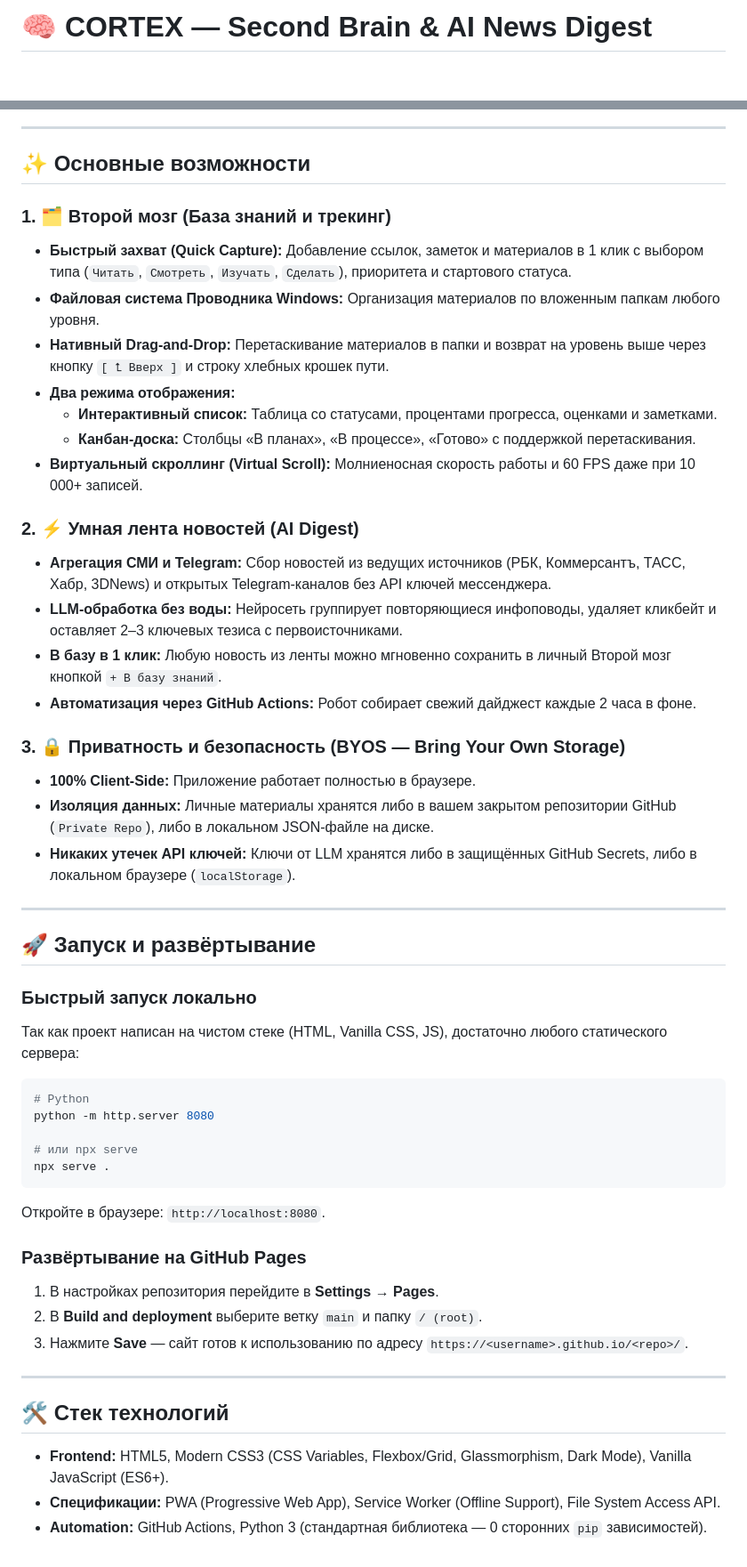
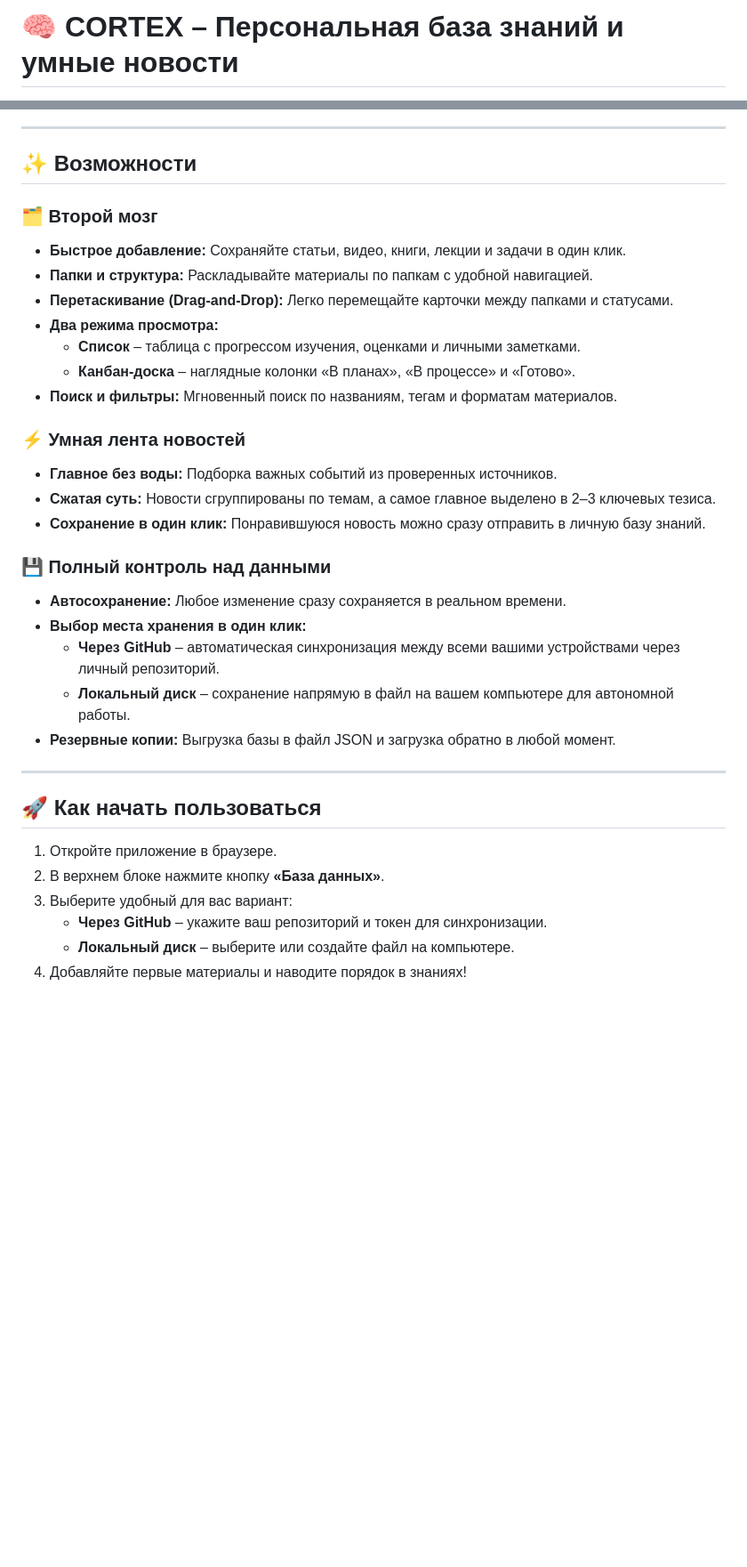
Before and after one commit to m1ttya/cortex-app, a Markdown page: README.md, 2 parts joined by grey strips. Shown at 89% size. Rendered like a GitHub page; blank space fills up the shorter version.

Commit message:
docs: simplify README for regular users with clear guide and en-dashes

````diff
--- a/README.md
+++ b/README.md
@@ -1,2 +1,2 @@
-# 🧠 CORTEX — Second Brain & AI News Digest
+# 🧠 CORTEX – Персональная база знаний и умные новости
 
@@ -6,51 +4,36 @@
 
 ---
 
-## ✨ Основные возможности
+## ✨ Возможности
 
-### 1. 🗂️ Второй мозг (База знаний и трекинг)
-* **Быстрый захват (Quick Capture):** Добавление ссылок, заметок и материалов в 1 клик с выбором типа (`Читать`, `Смотреть`, `Изучать`, `Сделать`), приоритета и стартового статуса.
-* **Файловая система Проводника Windows:** Организация материалов по вложенным папкам любого уровня.
-* **Нативный Drag-and-Drop:** Перетаскивание материалов в папки и возврат на уровень выше через кнопку `[ ⮤ Вверх ]` и строку хлебных крошек пути.
-* **Два режима отображения:**
-  * **Интерактивный список:** Таблица со статусами, процентами прогресса, оценками и заметками.
-  * **Канбан-доска:** Столбцы «В планах», «В процессе», «Готово» с поддержкой перетаскивания.
-* **Виртуальный скроллинг (Virtual Scroll):** Молниеносная скорость работы и 60 FPS даже при 10 000+ записей.
+### 🗂️ Второй мозг
+* **Быстрое добавление:** Сохраняйте статьи, видео, книги, лекции и задачи в один клик.
+* **Папки и структура:** Раскладывайте материалы по папкам с удобной навигацией.
+* **Перетаскивание (Drag-and-Drop):** Легко перемещайте карточки между папками и статусами.
+* **Два режима просмотра:**
+  * **Список** – таблица с прогрессом изучения, оценками и личными заметками.
+  * **Канбан-доска** – наглядные колонки «В планах», «В процессе» и «Готово».
+* **Поиск и фильтры:** Мгновенный поиск по названиям, тегам и форматам материалов.
 
-### 2. ⚡ Умная лента новостей (AI Digest)
-* **Агрегация СМИ и Telegram:** Сбор новостей из ведущих источников (РБК, Коммерсантъ, ТАСС, Хабр, 3DNews) и открытых Telegram-каналов без API ключей мессенджера.
-* **LLM-обработка без воды:** Нейросеть группирует повторяющиеся инфоповоды, удаляет кликбейт и оставляет 2–3 ключевых тезиса с первоисточниками.
-* **В базу в 1 клик:** Любую новость из ленты можно мгновенно сохранить в личный Второй мозг кнопкой `+ В базу знаний`.
-* **Автоматизация через GitHub Actions:** Робот собирает свежий дайджест каждые 2 часа в фоне.
+### ⚡ Умная лента новостей
+* **Главное без воды:** Подборка важных событий из проверенных источников.
+* **Сжатая суть:** Новости сгруппированы по темам, а самое главное выделено в 2–3 ключевых тезиса.
+* **Сохранение в один клик:** Понравившуюся новость можно сразу отправить в личную базу знаний.
 
-### 3. 🔒 Приватность и безопасность (BYOS — Bring Your Own Storage)
-* **100% Client-Side:** Приложение работает полностью в браузере.
-* **Изоляция данных:** Личные материалы хранятся либо в вашем закрытом репозитории GitHub (`Private Repo`), либо в локальном JSON-файле на диске.
-* **Никаких утечек API ключей:** Ключи от LLM хранятся либо в защищённых GitHub Secrets, либо в локальном браузере (`localStorage`).
+### 💾 Полный контроль над данными
+* **Автосохранение:** Любое изменение сразу сохраняется в реальном времени.
+* **Выбор места хранения в один клик:**
+  * **Через GitHub** – автоматическая синхронизация между всеми вашими устройствами через личный репозиторий.
+  * **Локальный диск** – сохранение напрямую в файл на вашем компьютере для автономной работы.
+* **Резервные копии:** Выгрузка базы в файл JSON и загрузка обратно в любой момент.
 
 ---
 
-## 🚀 Запуск и развёртывание
+## 🚀 Как начать пользоваться
 
-### Быстрый запуск локально
-Так как проект написан на чистом стеке (HTML, Vanilla CSS, JS), достаточно любого статического сервера:
-```bash
-# Python
-python -m http.server 8080
-
-# или npx serve
-npx serve .
-```
-Откройте в браузере: `http://localhost:8080`.
-
-### Развёртывание на GitHub Pages
-1. В настройках репозитория перейдите в **Settings** → **Pages**.
-2. В **Build and deployment** выберите ветку `main` и папку `/ (root)`.
-3. Нажмите **Save** — сайт готов к использованию по адресу `https://<username>.github.io/<repo>/`.
-
----
-
-## 🛠️ Стек технологий
-* **Frontend:** HTML5, Modern CSS3 (CSS Variables, Flexbox/Grid, Glassmorphism, Dark Mode), Vanilla JavaScript (ES6+).
-* **Спецификации:** PWA (Progressive Web App), Service Worker (Offline Support), File System Access API.
-* **Automation:** GitHub Actions, Python 3 (стандартная библиотека — 0 сторонних `pip` зависимостей).
+1. Откройте приложение в браузере.
+2. В верхнем блоке нажмите кнопку **«База данных»**.
+3. Выберите удобный для вас вариант:
+   * **Через GitHub** – укажите ваш репозиторий и токен для синхронизации.
+   * **Локальный диск** – выберите или создайте файл на компьютере.
+4. Добавляйте первые материалы и наводите порядок в знаниях!
````
Also changed, not shown: other parts of README.md (+1 -3 lines).
